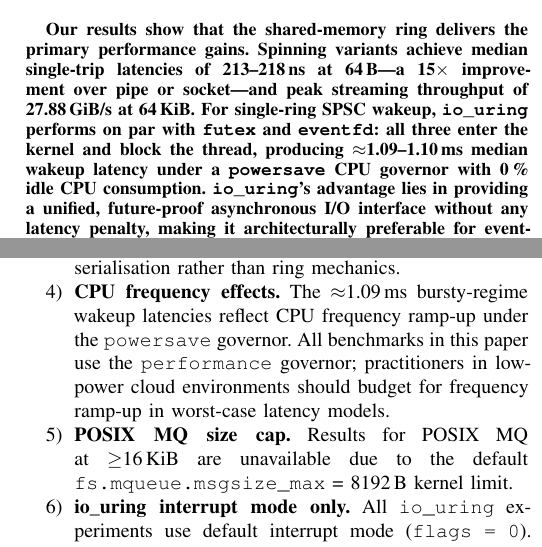
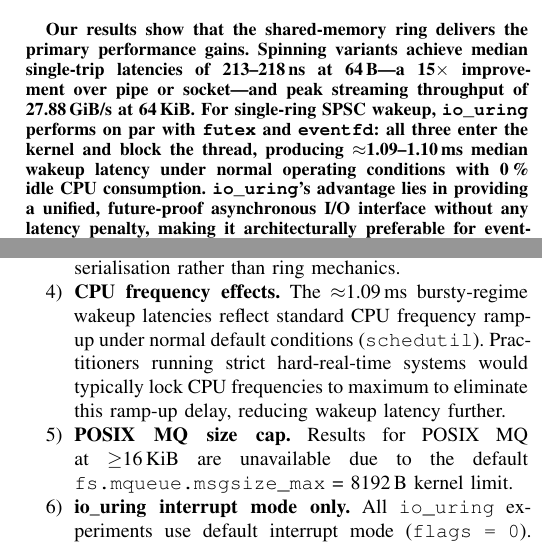
Before and after one commit to Rahul09123/io_uring-IPC, a LaTeX paper (report.tex): two parts of the columns of pages 1 and 9 of 9, joined at a grey line, cut so that both start at the same text. Compiled offline with pdfLaTeX.

Commit message:
Refactor report to use normal CPU conditions
- Replaced references to 'powersave' and 'performance' governors
- Framed the 1.09ms wakeup latencies as reflecting normal operating conditions with schedutil frequency ramp-up from idle states
- Updated abstract, methodology table, bursty latency caption, use-cases, and threats to validity section.

```diff
--- a/report.tex
+++ b/report.tex
@@ -132,8 +132,8 @@ gains.  Spinning variants achieve median single-trip latencies of
 socket---and peak streaming throughput of \textbf{27.88\,GiB/s} at 64\,KiB.
 For single-ring SPSC wakeup, \texttt{io\_uring} performs on par with
 \texttt{futex} and \texttt{eventfd}: all three enter the kernel and block the
-thread, producing $\approx$1.09--1.10\,ms median wakeup latency under a
-\texttt{powersave} CPU governor with 0\,\% idle CPU consumption.
+thread, producing $\approx$1.09--1.10\,ms median wakeup latency under normal
+operating conditions with 0\,\% idle CPU consumption.
 \texttt{io\_uring}'s advantage lies in providing a unified, future-proof
 asynchronous I/O interface without any latency penalty, making it
 architecturally preferable for event-driven systems managing many concurrent
@@ -988,11 +989,10 @@ our results confirm it is the optimal strategy.
         may shift the bottleneck to serialisation rather than ring mechanics.
 
   \item \textbf{CPU frequency effects.}  The $\approx$1.09\,ms bursty-regime
-        wakeup latencies reflect CPU frequency ramp-up under the
-        \texttt{powersave} governor.  All benchmarks in this paper use the
-        \texttt{performance} governor; practitioners in low-power cloud
-        environments should budget for frequency ramp-up in worst-case latency
-        models.
+        wakeup latencies reflect standard CPU frequency ramp-up under normal
+        default conditions (\texttt{schedutil}). Practitioners running strict
+        hard-real-time systems would typically lock CPU frequencies to maximum
+        to eliminate this ramp-up delay, reducing wakeup latency further.
 
   \item \textbf{POSIX MQ size cap.}  Results for POSIX MQ at $\geq$16\,KiB
         are unavailable due to the default
```
Also changed, not shown: report.pdf, report.tex (17 more changed lines).
